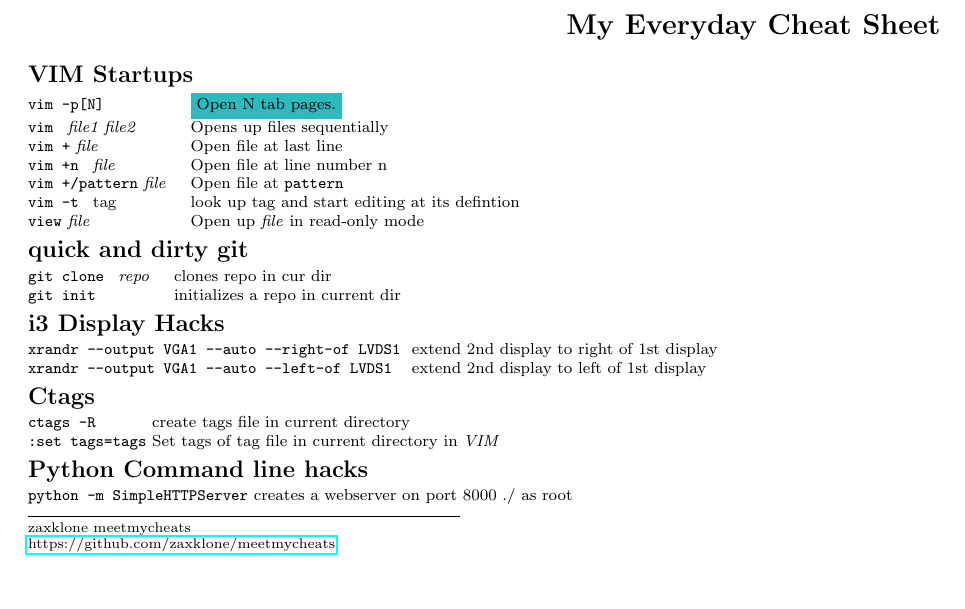
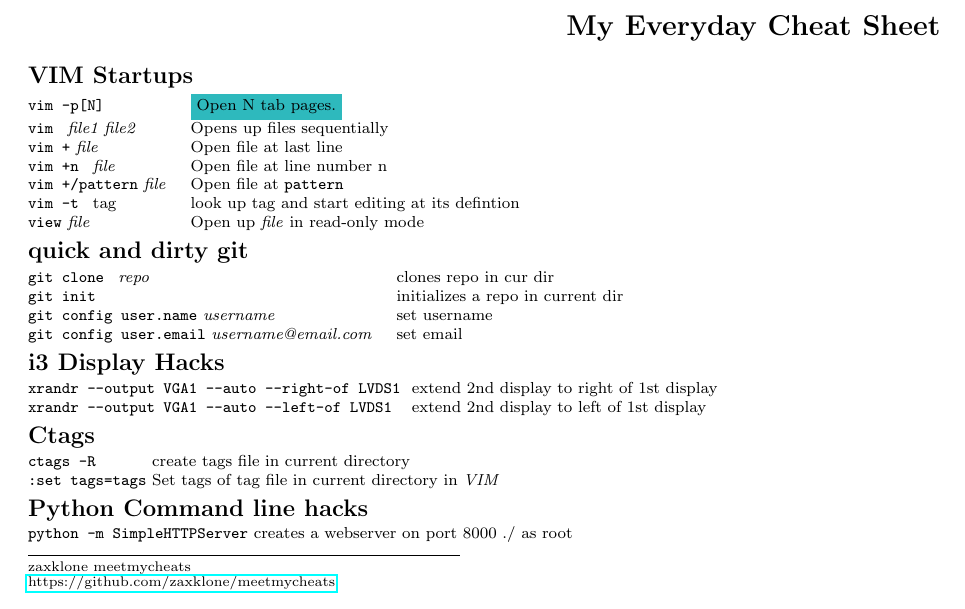
Before and after one commit to zaxklone/meetmycheats, a LaTeX document (everydaycheatsheet.tex): part of the page, cut so that both start at the same text, the shorter picture padded with empty space. Compiled offline with pdfLaTeX.

Commit message:
init everydaycheatsheet

```diff
--- a/everydaycheatsheet.tex
+++ b/everydaycheatsheet.tex
@@ -103,6 +103,8 @@
 \begin{tabular}{@{}ll@{}}
 \texttt{git clone } \textit{repo} & clones repo in cur dir\\
 \texttt{git init }  & initializes a repo in current dir\\
+\texttt{git config user.name}  \textit{username} & set username\\
+\texttt{git config user.email} \textit{username@email.com} & set email\\
 \end{tabular}
 
 
```
Also changed, not shown: everydaycheatsheet.pdf.
